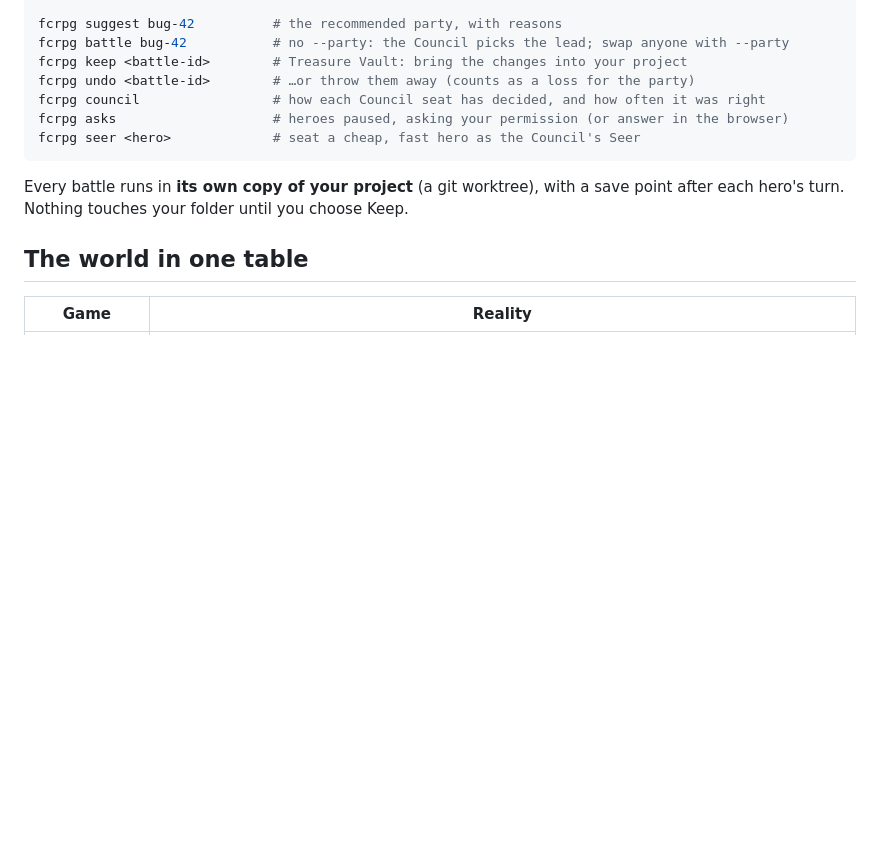
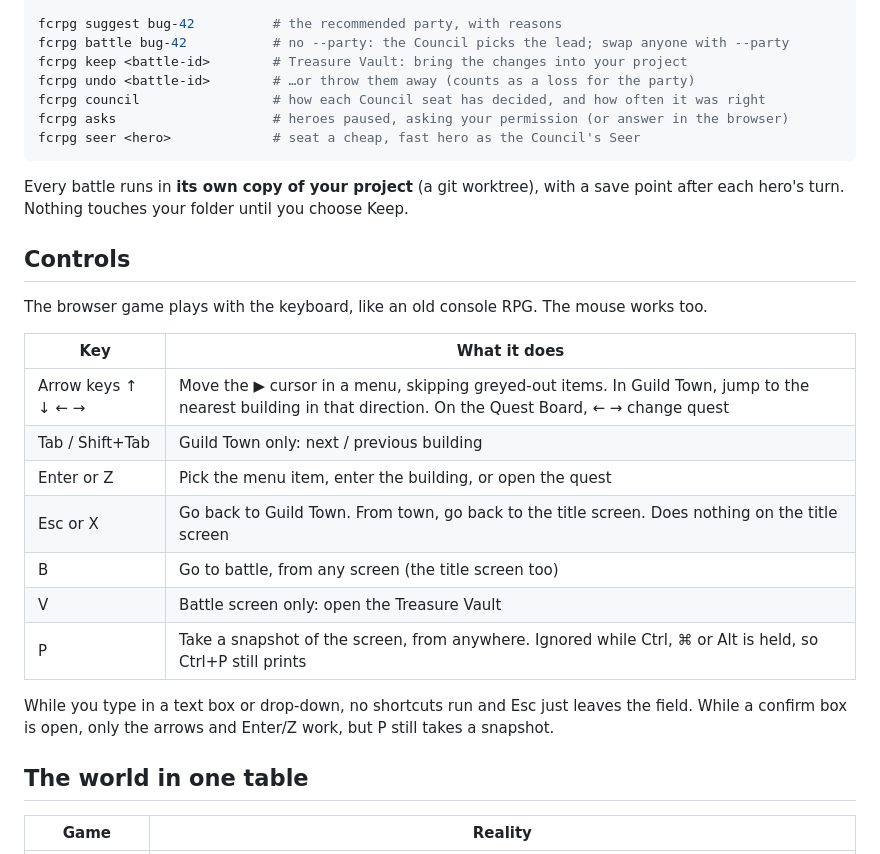
Before and after one commit to ishboogoo/fantasy-code-rpg, a Markdown page: README.md, the part around the change. Drawn GitHub-style; blank space fills up the shorter version.

Commit message:
fcrpg: Merlin approach B on q1 (#30)
Co-authored-by: Fantasy Code RPG <fcrpg@localhost>

```diff
--- a/README.md
+++ b/README.md
@@ -89,6 +89,22 @@ fcrpg seer <hero>             # seat a cheap, fast hero as the Council's Seer
 
 Every battle runs in **its own copy of your project** (a git worktree), with a save point after each hero's turn. Nothing touches your folder until you choose Keep.
 
+## Controls
+
+The browser game plays with the keyboard, like an old console RPG. The mouse works too.
+
+| Key | What it does |
+|---|---|
+| Arrow keys ↑ ↓ ← → | Move the ▶ cursor in a menu, skipping greyed-out items. In Guild Town, jump to the nearest building in that direction. On the Quest Board, ← → change quest |
+| Tab / Shift+Tab | Guild Town only: next / previous building |
+| Enter or Z | Pick the menu item, enter the building, or open the quest |
+| Esc or X | Go back to Guild Town. From town, go back to the title screen. Does nothing on the title screen |
+| B | Go to battle, from any screen (the title screen too) |
+| V | Battle screen only: open the Treasure Vault |
+| P | Take a snapshot of the screen, from anywhere. Ignored while Ctrl, ⌘ or Alt is held, so Ctrl+P still prints |
+
+While you type in a text box or drop-down, no shortcuts run and Esc just leaves the field. While a confirm box is open, only the arrows and Enter/Z work, but P still takes a snapshot.
+
 ## The world in one table
 
 | Game | Reality |
```
